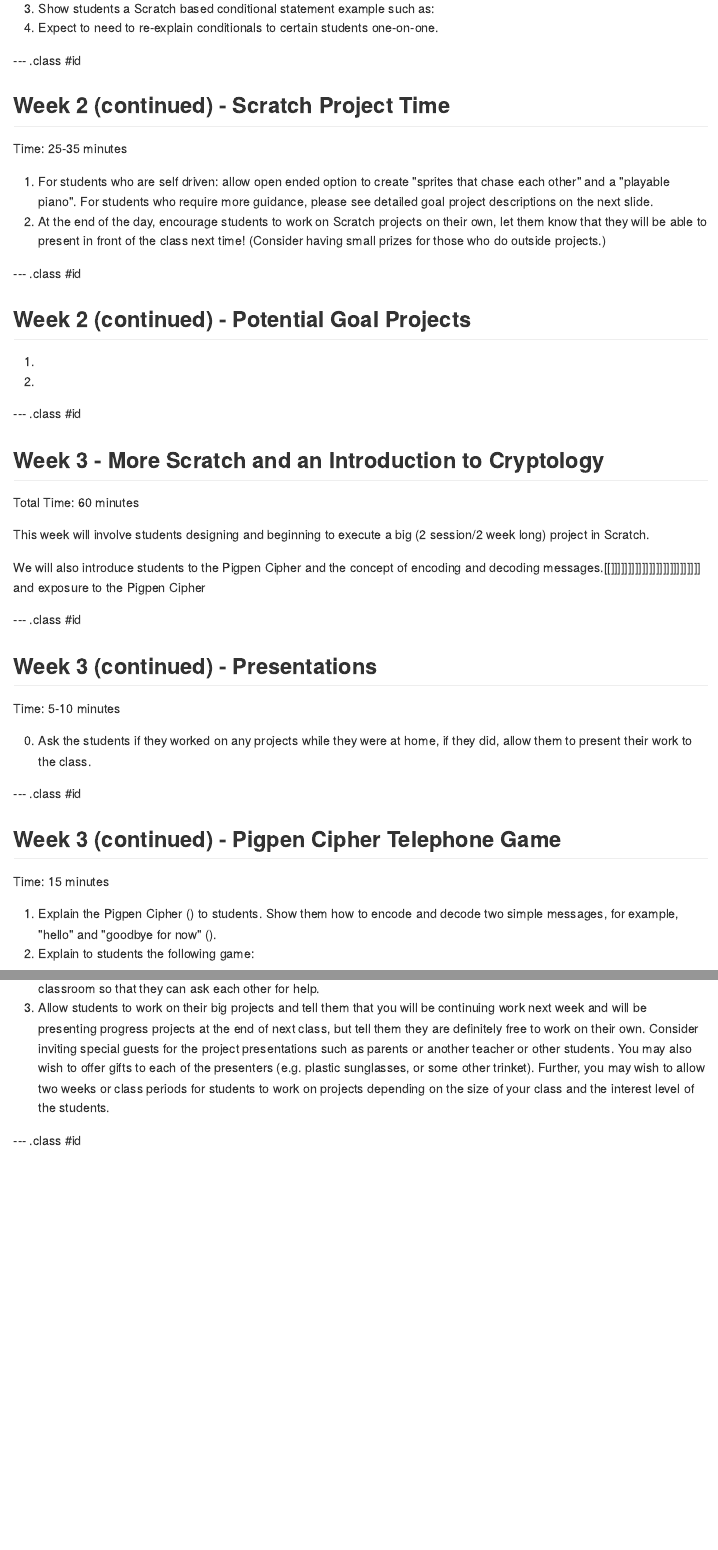
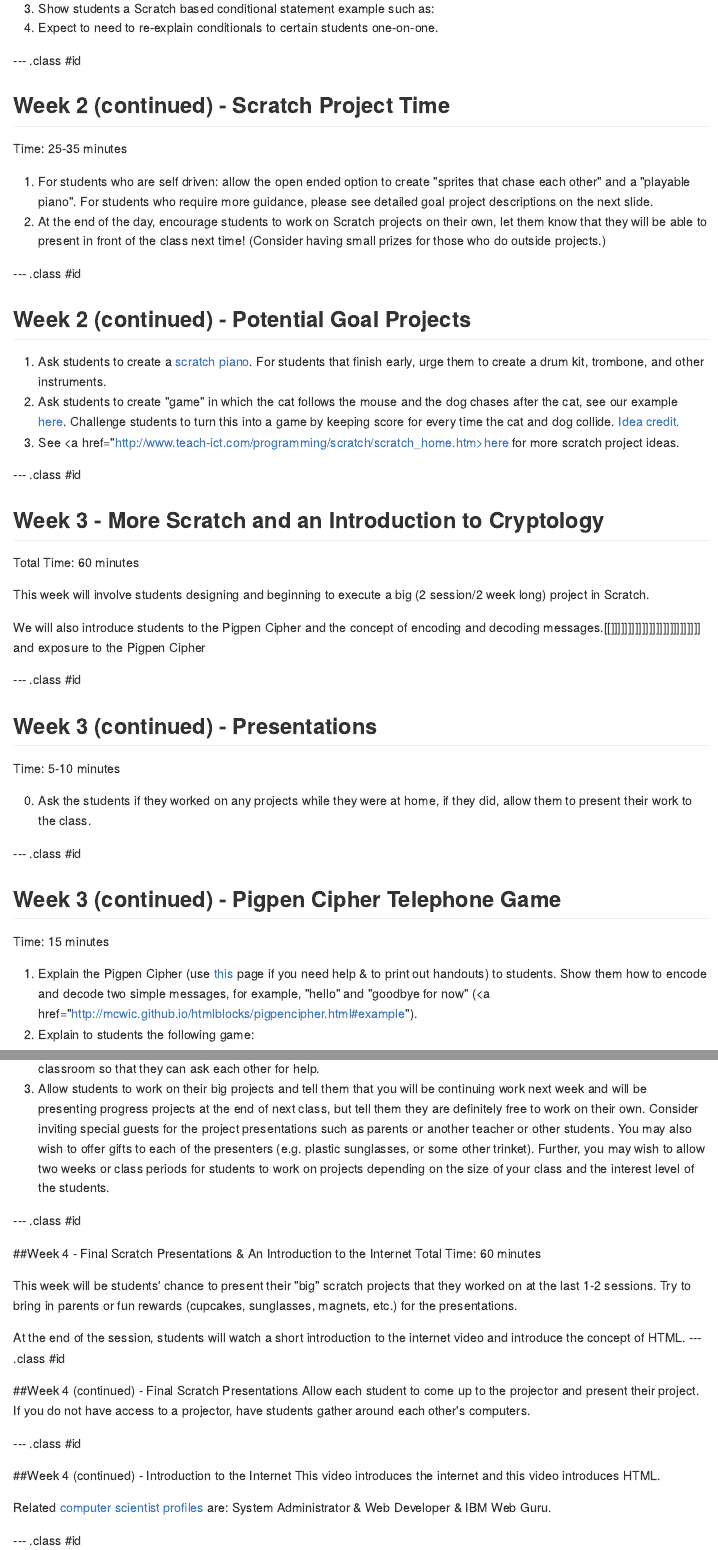
Before and after one commit to mcwic/outreachprogramhowto, an R Markdown document (index.Rmd): the page in a window 1100 px wide, from 3000 px down, and a second part further down, joined at a grey line. The pictures show the output file index.md that the author committed with the source, drawn offline in the style of GitHub.

Commit message:
publishing deck

```diff
--- a/index.Rmd
+++ b/index.Rmd
@@ -117,14 +117,15 @@
 ## Week 2 (continued) - Scratch Project Time
 Time: 25-35 minutes
 
-1. For students who are self driven: allow open ended option to create "sprites that chase each other" and a "playable piano". For students who require more guidance, please see detailed goal project descriptions on the next slide.
+1. For students who are self driven: allow the open ended option to create "sprites that chase each other" and a "playable piano". For students who require more guidance, please see detailed goal project descriptions on the next slide.
 2. At the end of the day, encourage students to work on Scratch projects on their own, let them know that they will be able to present in front of the class next time! (Consider having small prizes for those who do outside projects.)
 
 --- .class #id
 
 ## Week 2 (continued) - Potential Goal Projects
-1.
-2.
+1. Ask students to create a <a href="http://scratch.mit.edu/projects/2425970/">scratch piano</a>. For students that finish early, urge them to create a drum kit, trombone, and other instruments.
+2. Ask students to create "game" in which the cat follows the mouse and the dog chases after the cat, see our example <a href="http://scratch.mit.edu/projects/20478118/">here</a>. Challenge students to turn this into a game by keeping score for every time the cat and dog collide. <a href="http://www.teach-ict.com/programming/scratch/scratch_home.htm">Idea credit.</a>
+3. See <a href="http://www.teach-ict.com/programming/scratch/scratch_home.htm>here</a> for more scratch project ideas.
 
 --- .class #id
 
@@ -147,6 +148,6 @@
 ## Week 3 (continued) - Pigpen Cipher Telephone Game
 Time: 15 minutes
 
-1. Explain the Pigpen Cipher () to students. Show them how to encode and
-decode two simple messages, for example, "hello" and "goodbye for now" ().
+1. Explain the Pigpen Cipher (use <a href="http://mcwic.github.io/htmlblocks/pigpencipher.html">this</a> page if you need help & to print out handouts) to students. Show them how to encode and
+decode two simple messages, for example, "hello" and "goodbye for now" (<a href="http://mcwic.github.io/htmlblocks/pigpencipher.html#example").
 2. Explain to students the following game:
@@ -163,3 +164,23 @@
 3. Allow students to work on their big projects and tell them that you will be continuing work next week and will be presenting progress projects at the end of next class, but tell them they are definitely free to work on their own. Consider inviting special guests for the project presentations such as parents or another teacher or other students. You may also wish to offer gifts to each of the presenters (e.g. plastic sunglasses, or some other trinket). Further, you may wish to allow two weeks or class periods for students to work on projects depending on the size of your class and the interest level of the students.
 
 --- .class #id
+
+##Week 4 - Final Scratch Presentations & An Introduction to the Internet
+Total Time: 60 minutes
+
+This week will be students' chance to present their "big" scratch projects that they worked on at the last 1-2 sessions. Try to bring in parents or fun rewards (cupcakes, sunglasses, magnets, etc.) for the presentations.
+
+At the end of the session, students will watch a short introduction to the internet video and introduce the concept of HTML.
+--- .class #id
+
+##Week 4 (continued) - Final Scratch Presentations
+Allow each student to come up to the projector and present their project. If you do not have access to a projector, have students gather around each other's computers.
+
+--- .class #id
+
+##Week 4 (continued) - Introduction to the Internet
+This video introduces the internet and this video introduces HTML.
+
+Related <a href="http://mcwic.github.io/htmlblocks/blandrolemodellibrary.html">computer scientist profiles</a> are: System Administrator & Web Developer & IBM Web Guru.
+
+--- .class #id
```
Also changed, not shown: index.html, index.md, index.Rmd (2 more changed lines).
